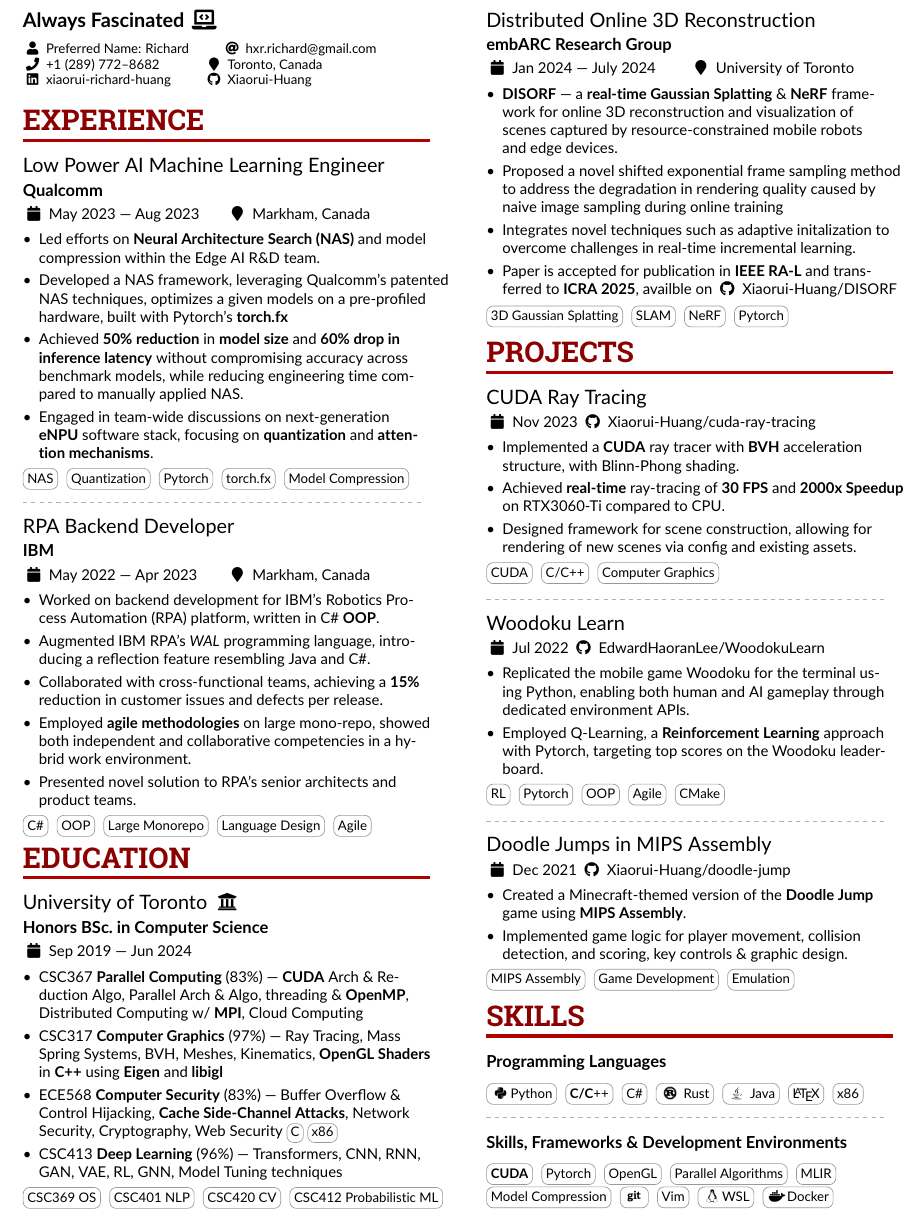
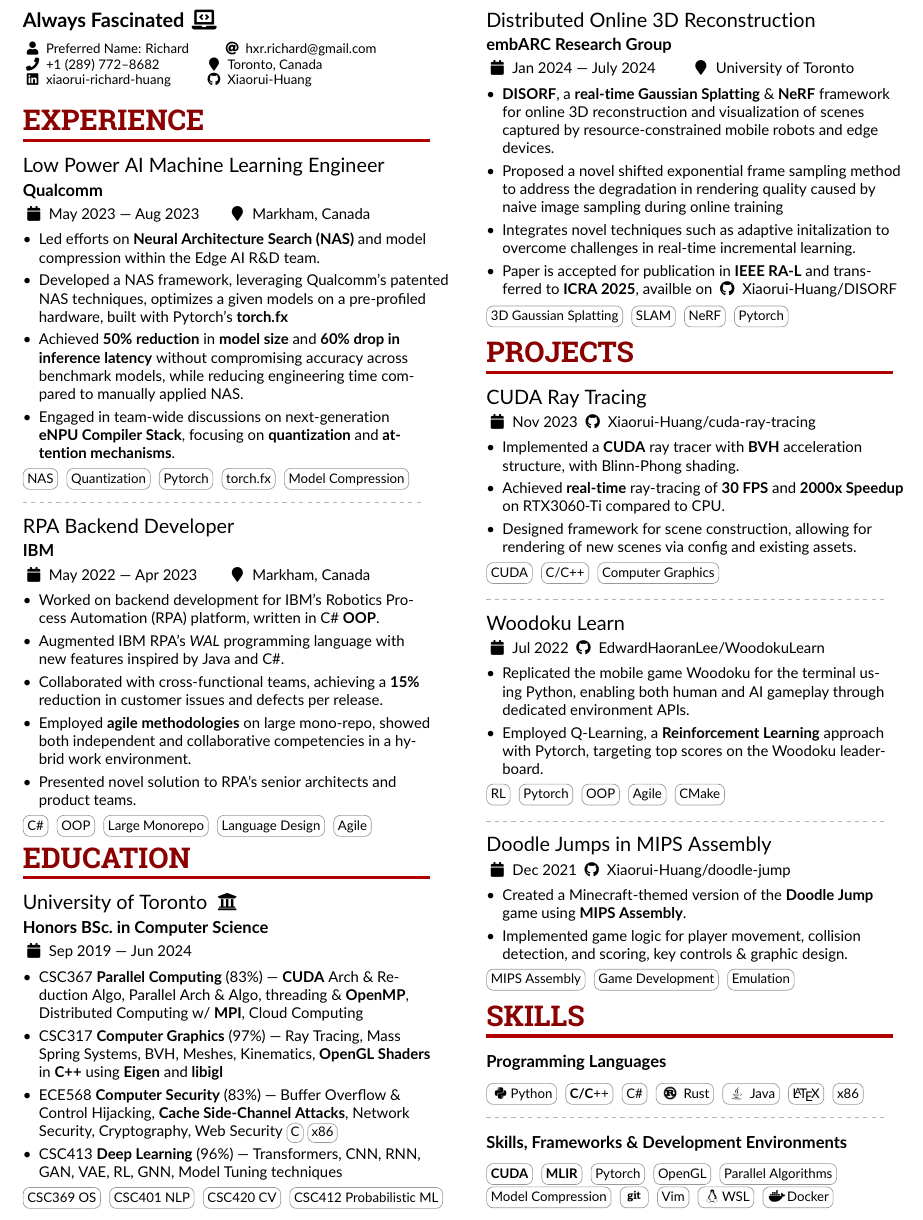
Before and after one commit to Xiaorui-Huang/resume, a LaTeX CV (compiler.tex): part of the page, cut so that both start at the same text. Compiled offline with pdfLaTeX.

Commit message:
chore: Update compiler.pdf and compiler.tex for improved clarity and formatting in experience descriptions

```diff
--- a/compiler.tex
+++ b/compiler.tex
@@ -157,7 +157,7 @@
               % \item Participated in team-wide discussions on \textbf{ML graph
               %     optimization} for the next-generation \textbf{eNPU}, with a focus on
               %     quantization and attention mechanisms.
-        \item Engaged in team-wide discussions on next-generation \textbf{eNPU} software stack, focusing on \textbf{quantization} and \textbf{attention mechanisms}.
+        \item Engaged in team-wide discussions on next-generation \textbf{eNPU Compiler Stack}, focusing on \textbf{quantization} and \textbf{attention mechanisms}.
 
 
 
@@ -183,8 +183,7 @@
 
         \item Worked on backend development for IBM's Robotics Process Automation (RPA) platform, written in C\# \textbf{OOP}.
 
-        \item Augmented IBM RPA's \textit{WAL} programming
-              language, introducing a reflection feature resembling Java and C\#.
+        \item Augmented IBM RPA's \textit{WAL} programming language with new features inspired by Java and C\#.
 
         \item Collaborated with cross-functional teams, achieving a \textbf{15\%} reduction in customer issues and defects per release.
 
@@ -247,7 +246,7 @@
     \cvsection{Research}
     \cvevent{Distributed Online 3D Reconstruction}{embARC Research Group}{Jan 2024 --- July 2024}{University of Toronto}
     \begin{itemize}
-        \item \textbf{DISORF} --- a \textbf{real-time Gaussian Splatting} \& \textbf{NeRF} framework for online 3D
+        \item \textbf{DISORF}, a \textbf{real-time Gaussian Splatting} \& \textbf{NeRF} framework for online 3D
               reconstruction and visualization of scenes captured by resource-constrained mobile robots and edge devices.
         \item Proposed a novel shifted exponential frame sampling method to address the degradation in rendering quality caused by naive image sampling during online training
         \item Integrates novel techniques  such as adaptive initalization to overcome challenges in real-time incremental learning.
@@ -502,11 +501,11 @@
 
     \cvevent{}{Skills, Frameworks \& Development Environments}{}{}
     \cvtag{\textbf{CUDA}}
+    \cvtag{\textbf{MLIR}}
     % \cvtag{ONNX}
     \cvtag{Pytorch}
     \cvtag{OpenGL}
-    \cvtag{Parallel Algorithms}
-    \cvtag{MLIR} \\
+    \cvtag{Parallel Algorithms} \\
     \cvtag{Model Compression}
     \cvtag{\faGit{}}
     % \cvtag{torch.fx}
```
Also changed, not shown: compiler.pdf.
